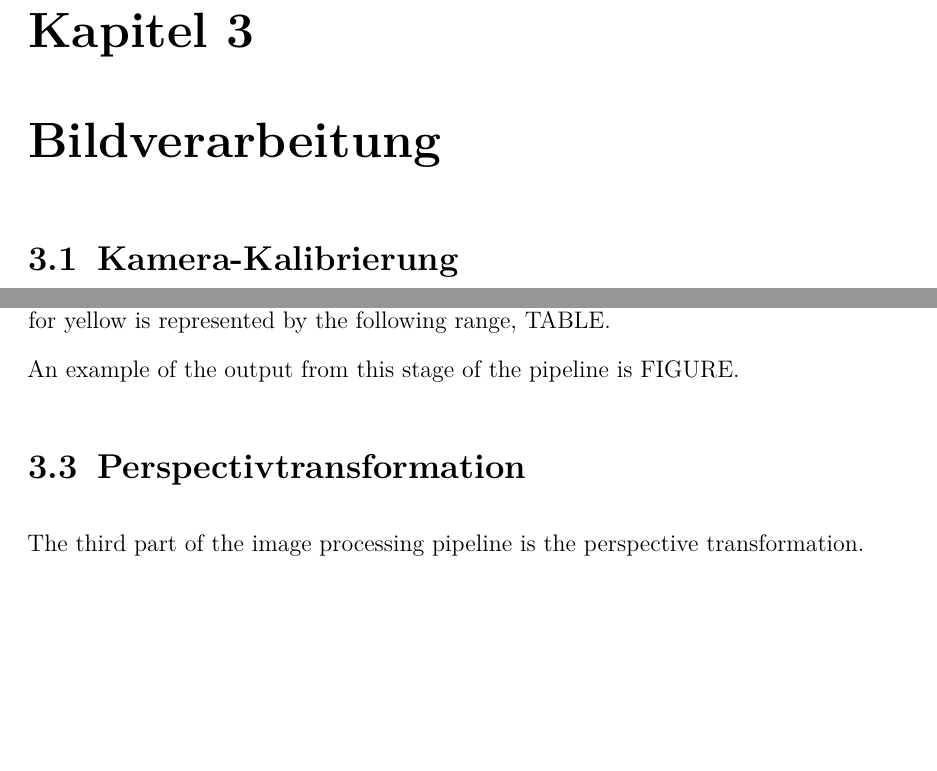
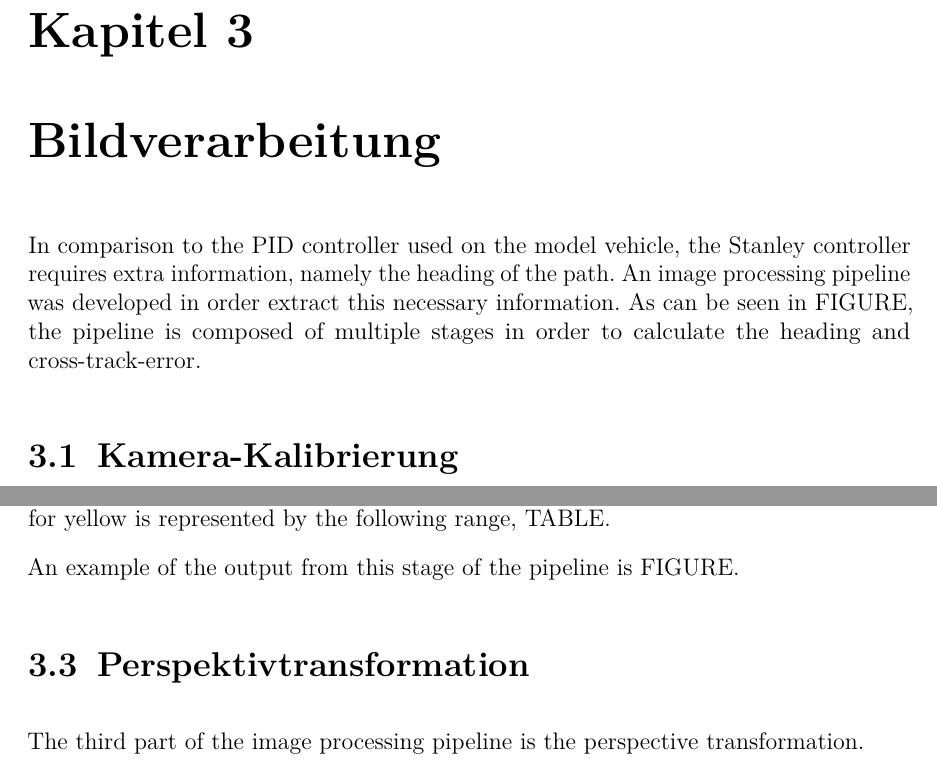
Before and after one commit to VeroAsghar/studienarbeit, a LaTeX thesis (studienarbeit_en.tex): two parts of pages 12 and 14 of 23, joined at a grey line, cut so that both start at the same text, the shorter picture padded with empty space. Compiled offline with pdfLaTeX.

Commit message:
added intro text for chapter 3

```diff
--- a/studienarbeit_en.tex
+++ b/studienarbeit_en.tex
@@ -480,6 +480,9 @@
 
 \chapter{Bildverarbeitung}
 
+In comparison to the PID controller used on the model vehicle, the Stanley controller requires extra information, namely the heading of the path. An image processing pipeline was developed in order extract this necessary information. As can be seen in FIGURE, the pipeline is composed of multiple stages in order to calculate the heading and cross-track-error.
+
+
 \section{Kamera-Kalibrierung}
 
 The start of the image processing pipeline is the camera calibration. For the
@@ -606,7 +609,7 @@
 
 An example of the output from this stage of the pipeline is FIGURE.
 
-\section{Perspectivtransformation}
+\section{Perspektivtransformation}
 
 The third part of the image processing pipeline is the perspective
 transformation.
```
